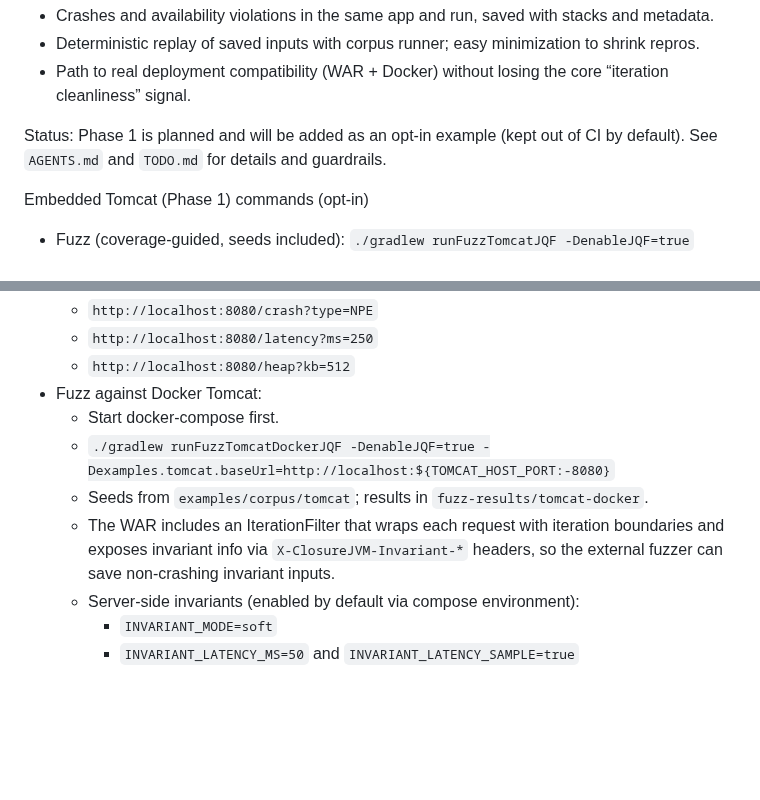
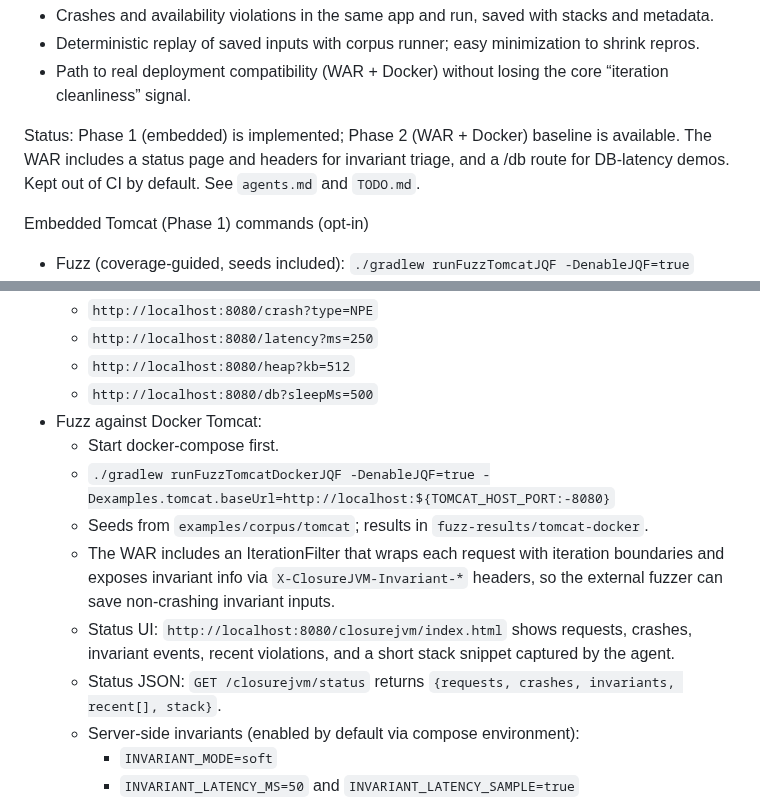
Before and after one commit to ianp94/basquin, a Markdown page: README.md, 2 parts joined by grey strips. Rendered like a GitHub page; blank space fills up the shorter version.

```diff
--- a/README.md
+++ b/README.md
@@ -182,7 +182,7 @@ What this demonstrates
 - Deterministic replay of saved inputs with corpus runner; easy minimization to shrink repros.
 - Path to real deployment compatibility (WAR + Docker) without losing the core “iteration cleanliness” signal.
 
-Status: Phase 1 is planned and will be added as an opt‑in example (kept out of CI by default). See `AGENTS.md` and `TODO.md` for details and guardrails.
+Status: Phase 1 (embedded) is implemented; Phase 2 (WAR + Docker) baseline is available. The WAR includes a status page and headers for invariant triage, and a /db route for DB‑latency demos. Kept out of CI by default. See `agents.md` and `TODO.md`.
 
 Embedded Tomcat (Phase 1) commands (opt‑in)
 - Fuzz (coverage‑guided, seeds included): `./gradlew runFuzzTomcatJQF -DenableJQF=true`
@@ -199,11 +199,14 @@ WAR + Docker (Phase 2) — outline
   - `http://localhost:8080/crash?type=NPE`
   - `http://localhost:8080/latency?ms=250`
   - `http://localhost:8080/heap?kb=512`
+  - `http://localhost:8080/db?sleepMs=500`
 - Fuzz against Docker Tomcat:
   - Start docker-compose first.
   - `./gradlew runFuzzTomcatDockerJQF -DenableJQF=true -Dexamples.tomcat.baseUrl=http://localhost:${TOMCAT_HOST_PORT:-8080}`
   - Seeds from `examples/corpus/tomcat`; results in `fuzz-results/tomcat-docker`.
   - The WAR includes an IterationFilter that wraps each request with iteration boundaries and exposes invariant info via `X-ClosureJVM-Invariant-*` headers, so the external fuzzer can save non-crashing invariant inputs.
+  - Status UI: `http://localhost:8080/closurejvm/index.html` shows requests, crashes, invariant events, recent violations, and a short stack snippet captured by the agent.
+  - Status JSON: `GET /closurejvm/status` returns `{requests, crashes, invariants, recent[], stack}`.
   - Server-side invariants (enabled by default via compose environment):
     - `INVARIANT_MODE=soft`
     - `INVARIANT_LATENCY_MS=50` and `INVARIANT_LATENCY_SAMPLE=true`
```
Also changed, not shown: TODO.md (+25 -19 lines).
